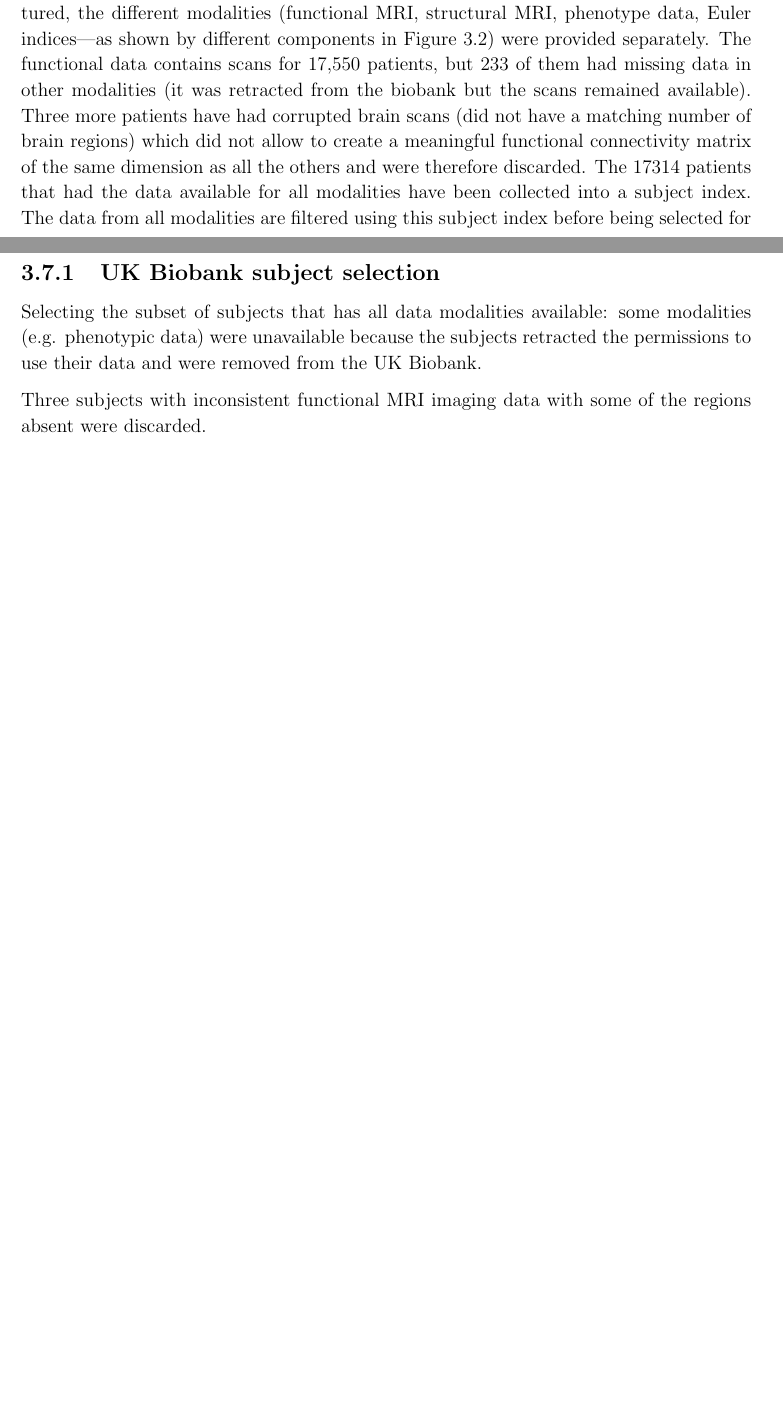
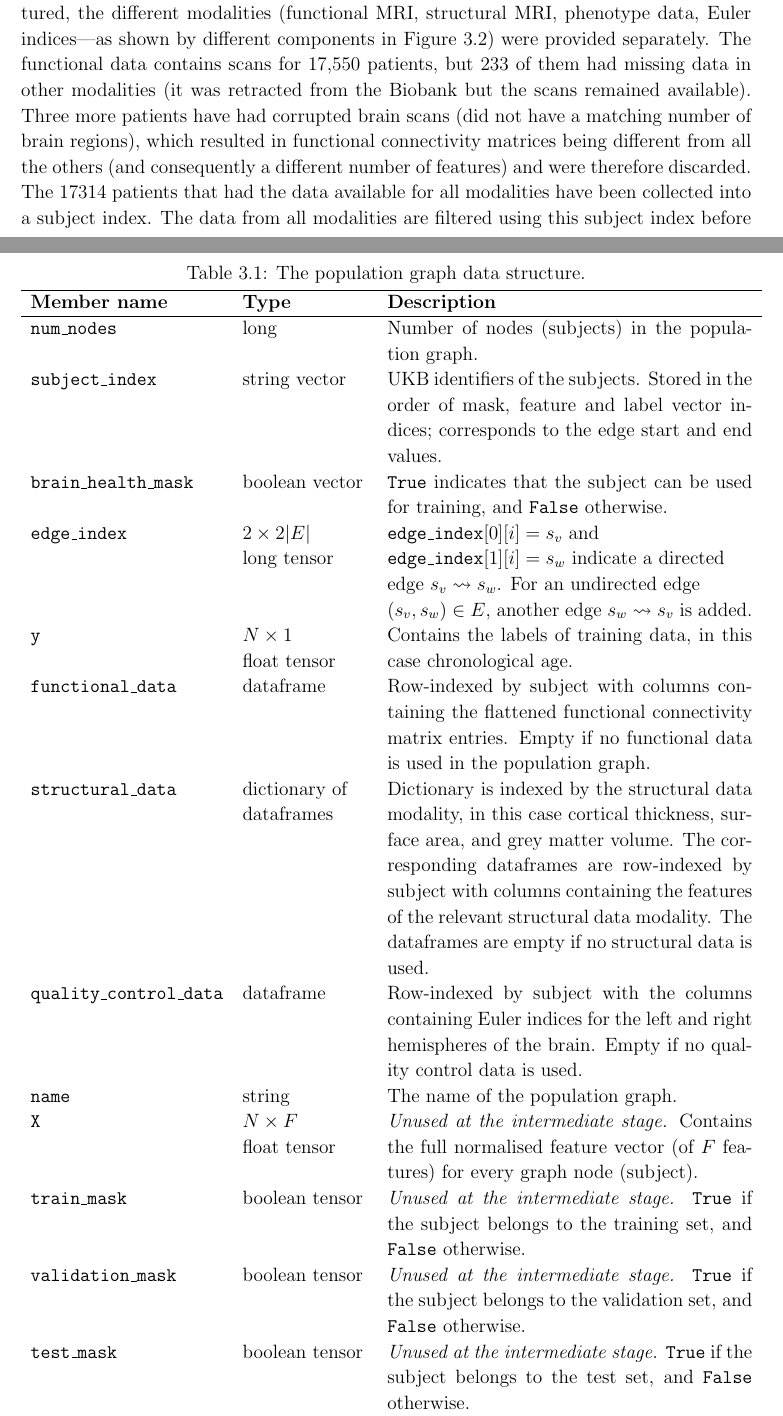
Before and after one commit to kamilest/cst-ii-dissertation, a LaTeX thesis (dissertation/dissertation.tex, which reads dissertation/chapters/implementation.tex): two parts of pages 16 and 21 of 29, joined at a grey line, cut so that both start at the same text, the shorter picture padded with empty space. Compiled offline with pdfLaTeX.

Commit message:
Population graph data structure.

```diff
--- a/dissertation/chapters/implementation.tex
+++ b/dissertation/chapters/implementation.tex
@@ -40,7 +40,7 @@ TODO fill the page (can make a bigger diagram!)
 The main function of the UKB preprocessing component is to prepare the raw or partially preprocessed UKB data for population graph construction (Figure~\ref{preprocessing-component}). In particular, to improve the computational efficiency of most of the operations later in the pipeline, this component precomputes some of the data in the convenient form. This involves cleaning the dataset, precomputing similarity matrices and functional connectivity matrices.
 
 \subsection{Cleaning the dataset}
-While the United Kingdom Biobank is very well maintained and the data is nicely structured, the different modalities (functional MRI, structural MRI, phenotype data, Euler indices—as shown by different components in Figure~\ref{preprocessing-component}) were provided separately. The functional data contains scans for 17,550 patients, but 233 of them had missing data in other modalities (it was retracted from the biobank but the scans remained available). Three more patients have had corrupted brain scans (did not have a matching number of brain regions) which did not allow to create a meaningful functional connectivity matrix of the same dimension as all the others and were therefore discarded. The 17314 patients that had the data available for all modalities have been collected into a subject index. The data from all modalities are filtered using this subject index before being selected for population graph construction.
+While the United Kingdom Biobank is very well maintained and the data is nicely structured, the different modalities (functional MRI, structural MRI, phenotype data, Euler indices—as shown by different components in Figure~\ref{preprocessing-component}) were provided separately. The functional data contains scans for 17,550 patients, but 233 of them had missing data in other modalities (it was retracted from the Biobank but the scans remained available). Three more patients have had corrupted brain scans (did not have a matching number of brain regions), which resulted in functional connectivity matrices being different from all the others (and consequently a different number of features) and were therefore discarded. The 17314 patients that had the data available for all modalities have been collected into a subject index. The data from all modalities are filtered using this subject index before being selected for population graph construction.
 
 \subsection{Precomputing connectivity matrices}
 The connectivity matrices involve computing the pairwise correlations of 376 time-series for every subject, a $O(N^2)$ computation for the dataset of  $N$ subjects. With 20 GB of raw timeseries data across over 17,000 subjects, this introduces a high computational overhead (a few hours) if the matrices are computed on the fly as the graph is constructed. An additional inefficiency comes from the computation being repeated whenever a population graph that uses the functional data is constructed (which might be frequent when different graph parameterisations are explored). To avoid the inefficiency, the matrices are computed once for each subject, flattened and their lower triangles stored as NumPy arrays as part of the preprocessing component.
@@ -125,4 +125,29 @@ The intermediate population graph is built on the base Pytorch Geometric \texttt
 
+
+\begin{table}[]
+    \caption{The population graph data structure.}\label{table:structural-features}
+    \centering
+    \begin{tabular}{lp{2.75cm}p{8cm}}
+        \hline
+    \textbf{Member name} & \textbf{Type} & \textbf{Description} \\ \hline
+    \texttt{num\_nodes} & long & Number of nodes (subjects) in the population graph. \\
+    \texttt{subject\_index} & string vector & UKB identifiers of the subjects. Stored in the order of mask, feature and label vector indices; corresponds to the edge start and end values. \\
+    \texttt{brain\_health\_mask} & boolean vector & \texttt{True} indicates that the subject can be used for training, and \texttt{False} otherwise. \\
+    \texttt{edge\_index} & $2\times 2|E|$ \hfill\newline long tensor & \texttt{edge\_index}$[0][i]=s_v$ and \hfill \newline \texttt{edge\_index}$[1][i]=s_w$ indicate a directed \hfill \newline edge $s_v \leadsto s_w$. For an undirected edge\hfill \newline $(s_v, s_w) \in E$, another edge $s_w \leadsto s_v$ is added. \\
+    \texttt{y} & $N \times 1$ \hfill \newline float tensor & Contains the labels of training data, in this case chronological age. \\
+    \texttt{functional\_data} & dataframe & Row-indexed by subject with columns containing the flattened functional connectivity matrix entries. Empty if no functional data is used in the population graph. \\
+    \texttt{structural\_data} & dictionary of \hfill \newline dataframes & Dictionary is indexed by the structural data modality, in this case cortical thickness, surface area, and grey matter volume. The corresponding dataframes are row-indexed by subject with columns containing the features of the relevant structural data modality. The dataframes are empty if no structural data is used. \\
+    \texttt{quality\_control\_data} & dataframe & Row-indexed by subject with the columns containing Euler indices for the left and right hemispheres of the brain. Empty if no quality control data is used. \\
+    \texttt{name} & string & The name of the population graph. \\
+    \texttt{X} & $N \times F$ \hfill\newline float tensor & \textit{Unused at the intermediate stage.} Contains the full normalised feature vector (of $F$ features) for every graph node (subject). \\
+    \texttt{train\_mask} & boolean tensor & \textit{Unused at the intermediate stage.} \texttt{True} if the subject belongs to the training set, and \texttt{False} otherwise. \\
+    \texttt{validation\_mask} & boolean tensor & \textit{Unused at the intermediate stage.} \texttt{True} if the subject belongs to the validation set, and \texttt{False} otherwise. \\
+    \texttt{test\_mask} & boolean tensor & \textit{Unused at the intermediate stage.} \texttt{True} if the subject belongs to the test set, and \texttt{False} otherwise.
+    \end{tabular}
+\end{table}
+
+
+Could here mention the \textit{extension} of having weighted edges where edge features would store raw similarity thresholds.
 
 
 \section{Graph transformation component}
@@ -159,12 +184,6 @@ Describe the additional graph transformation stages which add noise to node feat
 
 
 
-\subsection{UK Biobank subject selection}
-Selecting the subset of subjects that has all data modalities available: some modalities (e.g. phenotypic data) were unavailable because the subjects retracted the permissions to use their data and were removed from the UK Biobank.
-
-Three subjects with inconsistent functional MRI imaging data with some of the regions absent were discarded.
-
-
 \subsection{Functional connectivity matrix precomputation}
 
 \subsubsection{Dimensionality reduction for neural networks}
```
Also changed, not shown: dissertation/chapters/implementation.tex (16 more changed lines).
